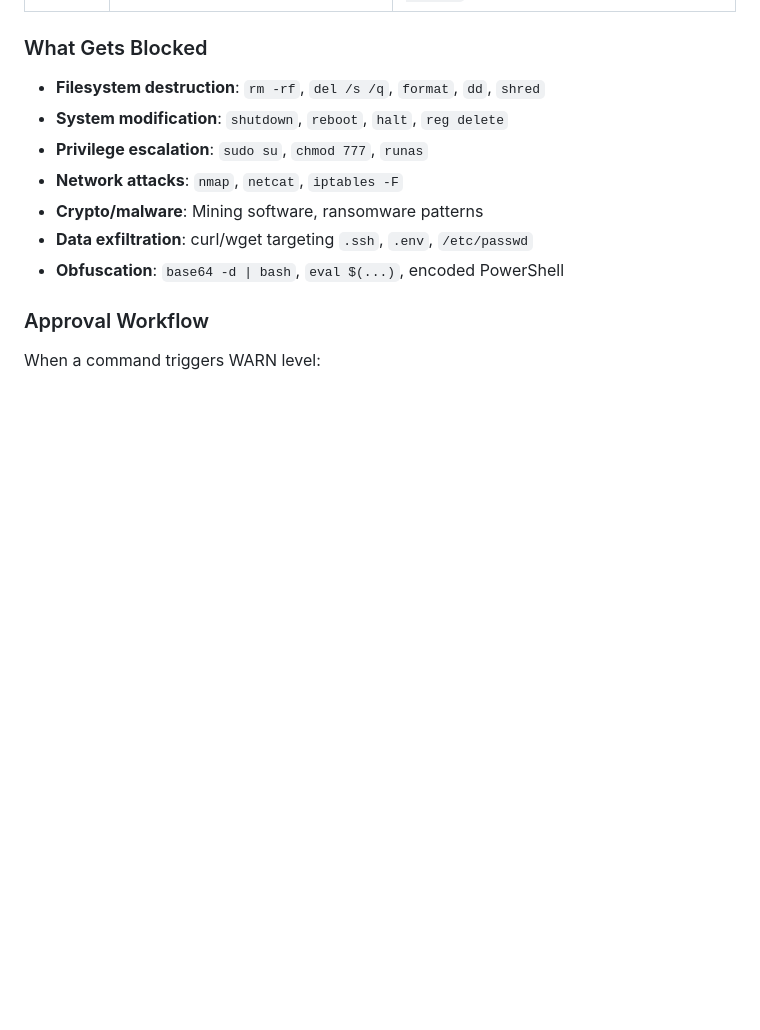
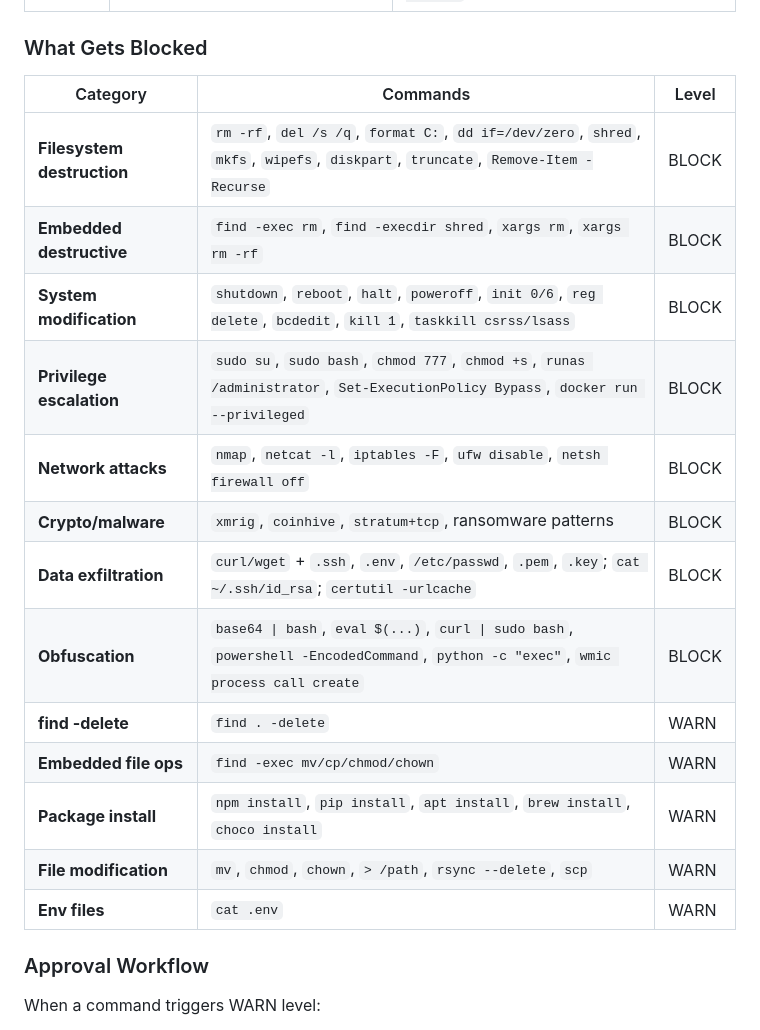
Before and after one commit to NexTryApp/TaskPilot, a Markdown page: README.md, the part around the change. Drawn GitHub-style; blank space fills up the shorter version.

Commit message:
README: full blocked commands table with all patterns

```diff
--- a/README.md
+++ b/README.md
@@ -181,13 +181,21 @@ TaskPilot's core differentiator is the multi-layered security system that preven
 
 ### What Gets Blocked
 
-- **Filesystem destruction**: `rm -rf`, `del /s /q`, `format`, `dd`, `shred`
-- **System modification**: `shutdown`, `reboot`, `halt`, `reg delete`
-- **Privilege escalation**: `sudo su`, `chmod 777`, `runas`
-- **Network attacks**: `nmap`, `netcat`, `iptables -F`
-- **Crypto/malware**: Mining software, ransomware patterns
-- **Data exfiltration**: curl/wget targeting `.ssh`, `.env`, `/etc/passwd`
-- **Obfuscation**: `base64 -d | bash`, `eval $(...)`, encoded PowerShell
+| Category | Commands | Level |
+|----------|----------|-------|
+| **Filesystem destruction** | `rm -rf`, `del /s /q`, `format C:`, `dd if=/dev/zero`, `shred`, `mkfs`, `wipefs`, `diskpart`, `truncate`, `Remove-Item -Recurse` | BLOCK |
+| **Embedded destructive** | `find -exec rm`, `find -execdir shred`, `xargs rm`, `xargs rm -rf` | BLOCK |
+| **System modification** | `shutdown`, `reboot`, `halt`, `poweroff`, `init 0/6`, `reg delete`, `bcdedit`, `kill 1`, `taskkill csrss/lsass` | BLOCK |
+| **Privilege escalation** | `sudo su`, `sudo bash`, `chmod 777`, `chmod +s`, `runas /administrator`, `Set-ExecutionPolicy Bypass`, `docker run --privileged` | BLOCK |
+| **Network attacks** | `nmap`, `netcat -l`, `iptables -F`, `ufw disable`, `netsh firewall off` | BLOCK |
+| **Crypto/malware** | `xmrig`, `coinhive`, `stratum+tcp`, ransomware patterns | BLOCK |
+| **Data exfiltration** | `curl/wget` + `.ssh`, `.env`, `/etc/passwd`, `.pem`, `.key`; `cat ~/.ssh/id_rsa`; `certutil -urlcache` | BLOCK |
+| **Obfuscation** | `base64 \| bash`, `eval $(...)`, `curl \| sudo bash`, `powershell -EncodedCommand`, `python -c "exec"`, `wmic process call create` | BLOCK |
+| **find -delete** | `find . -delete` | WARN |
+| **Embedded file ops** | `find -exec mv/cp/chmod/chown` | WARN |
+| **Package install** | `npm install`, `pip install`, `apt install`, `brew install`, `choco install` | WARN |
+| **File modification** | `mv`, `chmod`, `chown`, `> /path`, `rsync --delete`, `scp` | WARN |
+| **Env files** | `cat .env` | WARN |
 
 ### Approval Workflow
 
```
